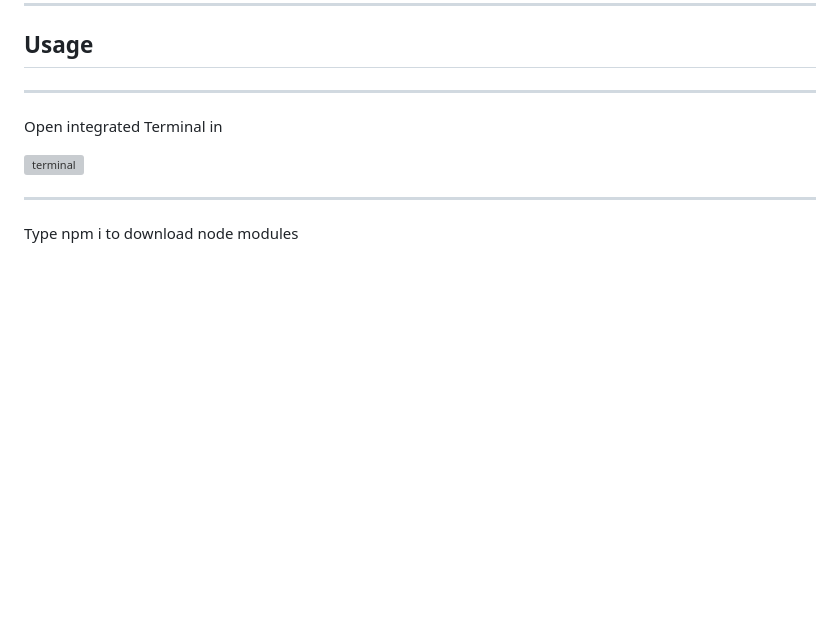
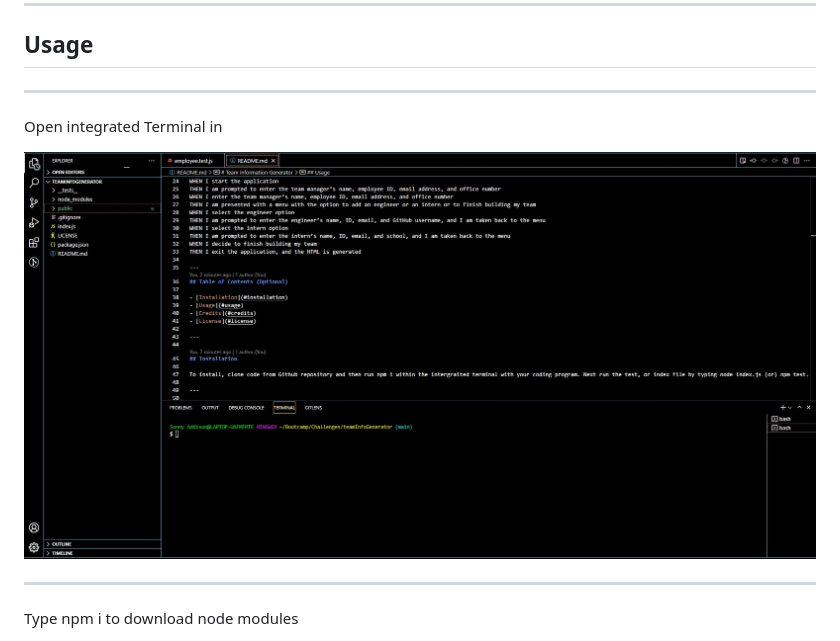
Before and after one commit to SonnyAddison/teamInfoGenerator, a Markdown page: README.md, the part around the change. Drawn GitHub-style; pictures changed too: public/images/loadTerminal.jpg (added); blank space fills up the shorter version; grey boxes are pictures that could not be loaded.

Commit message:
removing node

```diff
--- a/README.md
+++ b/README.md
@@ -55,7 +55,7 @@ To install, clone code from Github repository and then run npm i within the inte
 
 Open integrated Terminal in
 
-![terminal]()
+![terminal](./public/images/loadTerminal.jpg)
 
 ---
 
```
